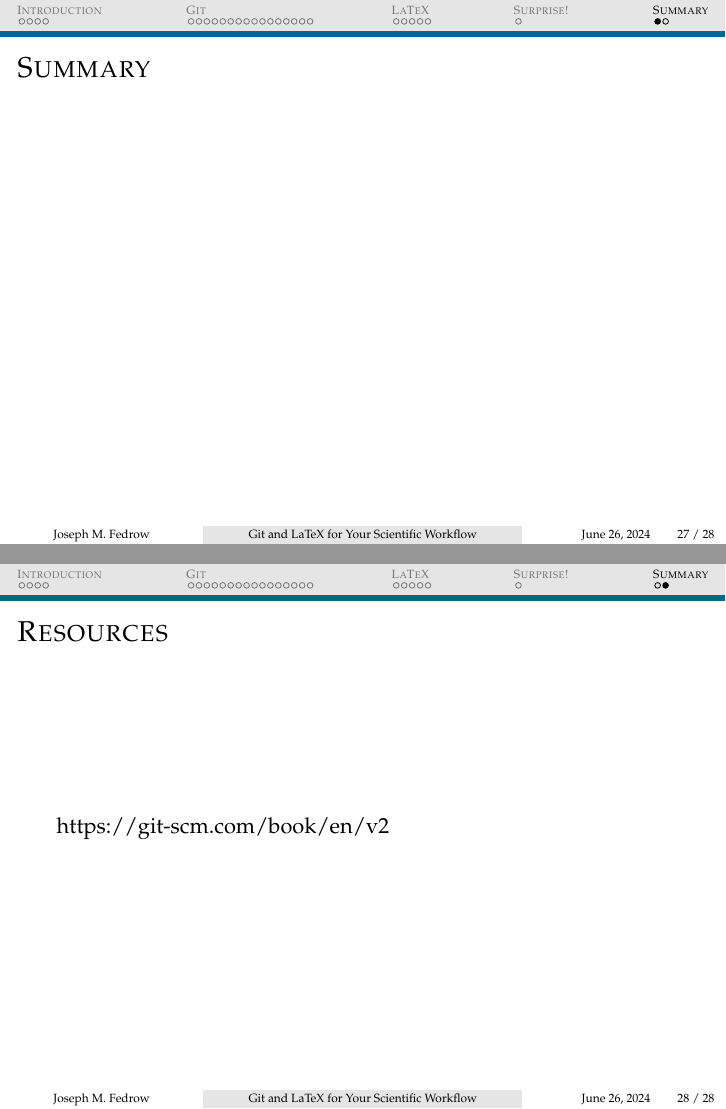
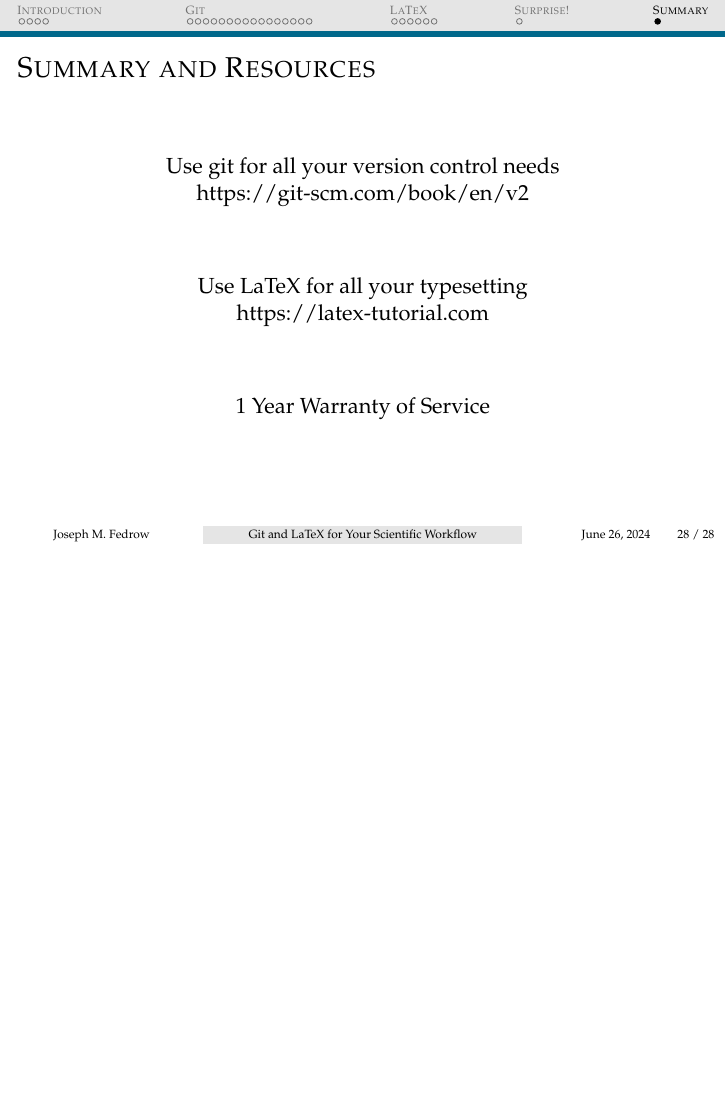
Before and after one commit to jfbeyond314/Git_Your_LaTeX_On, LaTeX slides (Git_Your_Latex_On.tex): pages 27 and 28 of 28 before the commit and page 30 of 30 after it, the two joined at a grey line, the shorter picture padded with empty space. Compiled offline with pdfLaTeX.

Commit message:
updated tex

```diff
--- a/Git_Your_Latex_On.tex
+++ b/Git_Your_Latex_On.tex
@@ -453,15 +487,18 @@ $$ \tau \epsilon \chi $$
 \subsection{Summary}
 
 \frame{
-\frametitle{Summary}
+\frametitle{Summary and Resources}
 
+\centerline{Use git for all your version control needs}
+\centerline{https://git-scm.com/book/en/v2}
+\vfill
+
+\centerline{Use LaTeX for all your typesetting}
+\centerline{https://latex-tutorial.com}
+\vfill
+
+\centerline{1 Year Warranty of Service}
 }
 
-\frame{
-\frametitle{Resources}
-
-https://git-scm.com/book/en/v2
-
-}
 
 \end{document}
```
Also changed, not shown: Git_Your_Latex_On.tex (34 more changed lines).
